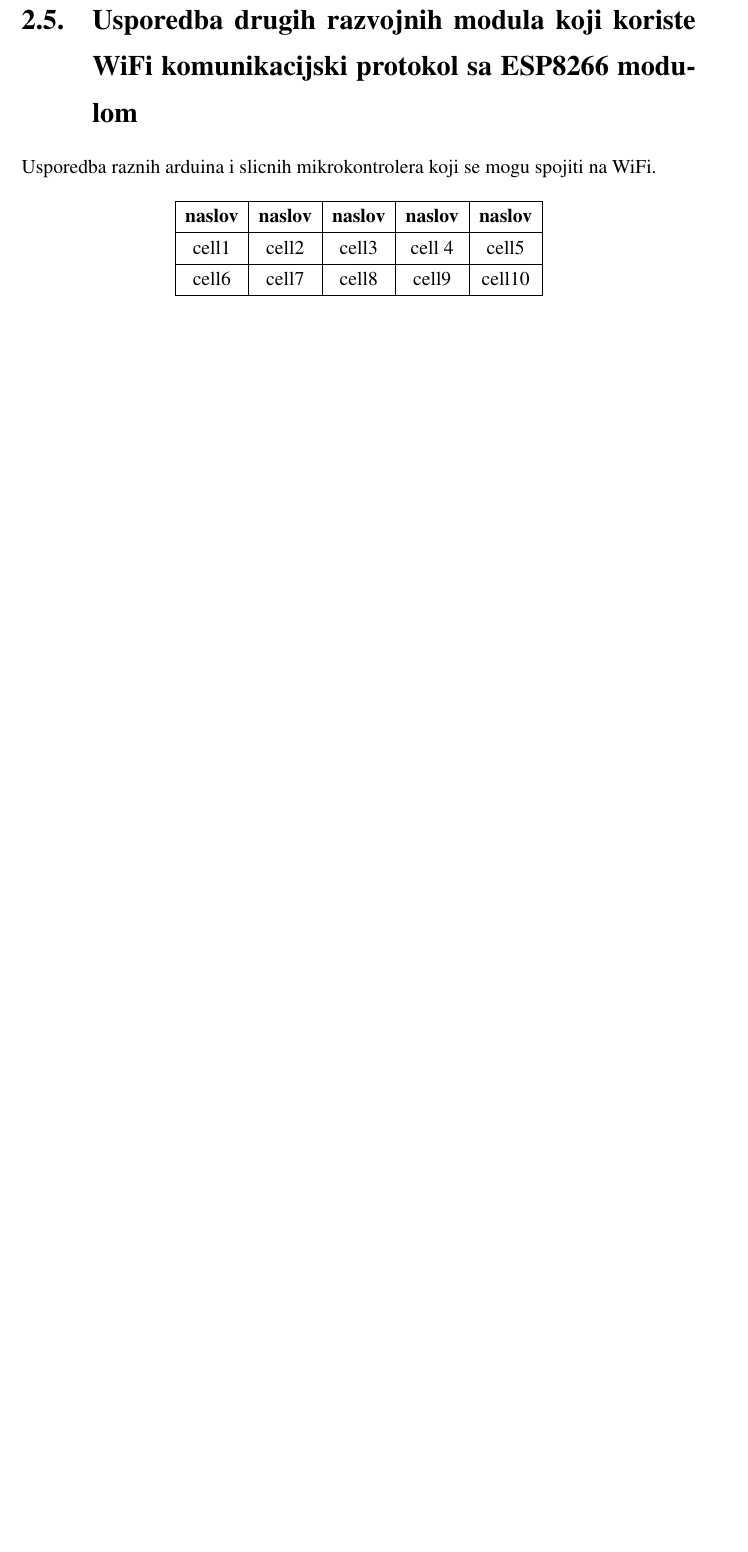
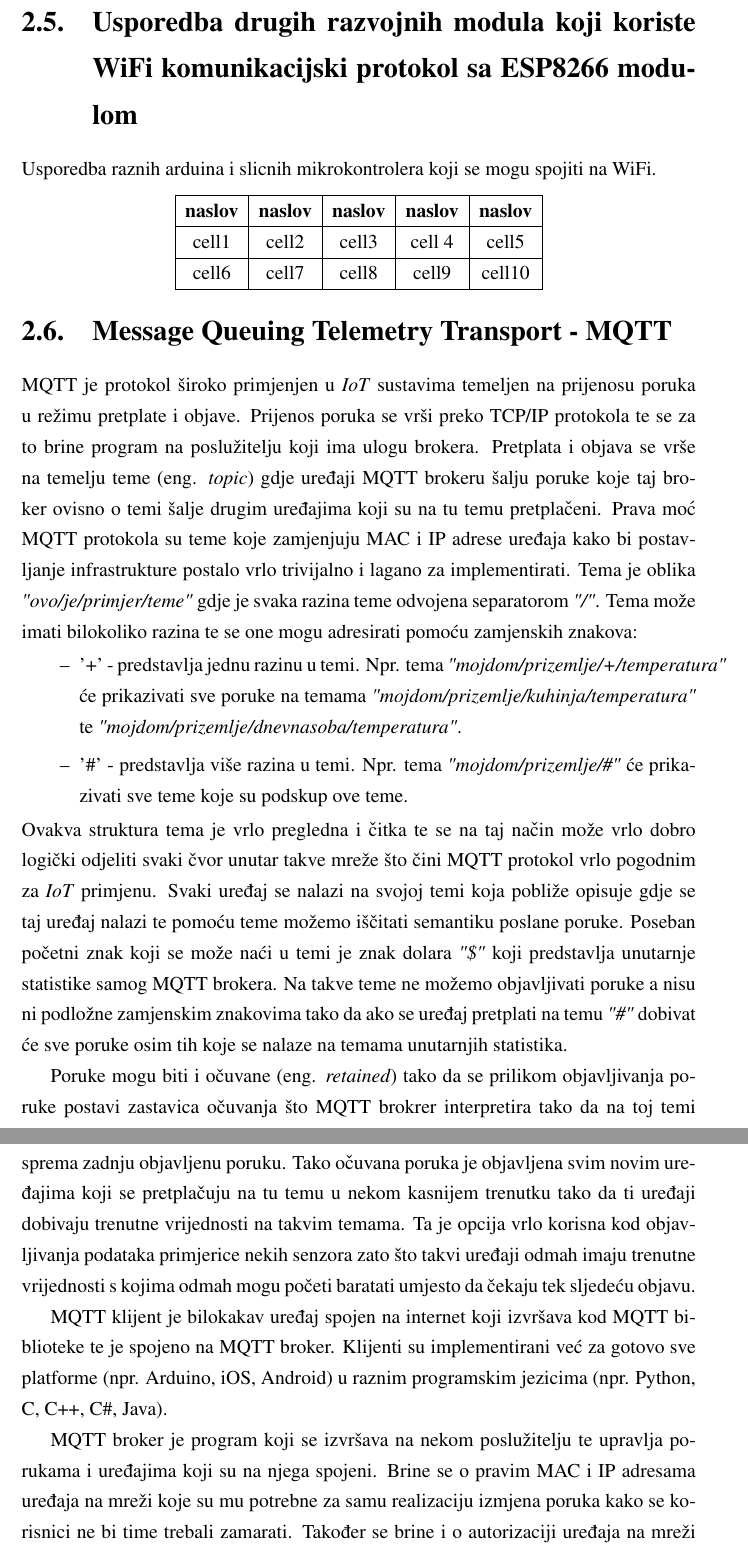
Before and after one commit to trubicus/Zavrsni, a LaTeX thesis (zavrsni.tex): part of page 8 of 11 before the commit and two parts of pages 8 and 9 of 13 after it, the two joined at a grey line, cut so that both start at the same text, the shorter picture padded with empty space. The pictures show the PDF file zavrsni.pdf that the author committed with the source.

Commit message:
MQTT i Homie poglavlja

```diff
--- a/zavrsni.tex
+++ b/zavrsni.tex
@@ -93,3 +93,25 @@
 \section{Message Queuing Telemetry Transport - \textbf{MQTT}}
 MQTT je protokol široko primjenjen u \textit{IoT} sustavima temeljen na prijenosu poruka u režimu pretplate i objave.
 Prijenos poruka se vrši preko TCP/IP protokola te se za to brine program na poslužitelju koji ima ulogu brokera.
+Pretplata i objava se vrše na temelju teme (eng. \textit{topic}) gdje uređaji MQTT brokeru šalju poruke koje taj broker ovisno o temi šalje drugim uređajima koji su na tu temu pretplačeni.
+Prava moć MQTT protokola su teme koje zamjenjuju MAC i IP adrese uređaja kako bi postavljanje infrastrukture postalo vrlo trivijalno i lagano za implementirati.
+Tema je oblika \textit{"ovo/je/primjer/teme"} gdje je svaka razina teme odvojena separatorom \textit{"/"}.
+Tema može imati bilokoliko razina te se one mogu adresirati pomoću zamjenskih znakova:
+\begin{itemize}
+    \item '+' - predstavlja jednu razinu u temi. Npr. tema \textit{"mojdom/prizemlje/+/temperatura"} će prikazivati sve poruke na temama \textit{"mojdom/prizemlje/kuhinja/temperatura"} te \textit{"mojdom/prizemlje/dnevnasoba/temperatura"}.
+    \item '\#' - predstavlja više razina u temi. Npr. tema \textit{"mojdom/prizemlje/\#"} će prikazivati sve teme koje su podskup ove teme.
+\end{itemize}
+Ovakva struktura tema je vrlo pregledna i čitka te se na taj način može vrlo dobro logički odjeliti svaki čvor unutar takve mreže što čini MQTT protokol vrlo pogodnim za \textit{IoT} primjenu.
+Svaki uređaj se nalazi na svojoj temi koja pobliže opisuje gdje se taj uređaj nalazi te pomoću teme možemo iščitati semantiku poslane poruke.
+Poseban početni znak koji se može naći u temi je znak dolara \textit{"\$"} koji predstavlja unutarnje statistike samog MQTT brokera.
+Na takve teme ne možemo objavljivati poruke a nisu ni podložne zamjenskim znakovima tako da ako se uređaj pretplati na temu \textit{"\#"} dobivat će sve poruke osim tih koje se nalaze na temama unutarnjih statistika.
+
+Poruke mogu biti i očuvane (eng. \textit{retained}) tako da se prilikom objavljivanja poruke postavi zastavica očuvanja što MQTT brokrer interpretira tako da na toj temi sprema zadnju objavljenu poruku.
+Tako očuvana poruka je objavljena svim novim uređajima koji se pretplačuju na tu temu u nekom kasnijem trenutku tako da ti uređaji dobivaju trenutne vrijednosti na takvim temama.
+Ta je opcija vrlo korisna kod objavljivanja podataka primjerice nekih senzora zato što takvi uređaji odmah imaju trenutne vrijednosti s kojima odmah mogu početi baratati umjesto da čekaju tek sljedeću objavu.
+
+MQTT klijent je bilokakav uređaj spojen na internet koji izvršava kod MQTT biblioteke te je spojeno na MQTT broker.
+Klijenti su implementirani već za gotovo sve platforme (npr. Arduino, iOS, Android) u raznim programskim jezicima (npr. Python, C, C++, C\#, Java).
+
+MQTT broker je program koji se izvršava na nekom poslužitelju te upravlja porukama i uređajima koji su na njega spojeni.
+Brine se o pravim MAC i IP adresama uređaja na mreži koje su mu potrebne za samu realizaciju izmjena poruka kako se korisnici ne bi time trebali zamarati.
```
Also changed, not shown: zavrsni.pdf, zavrsni.tex (28 more changed lines), 3 other files.
